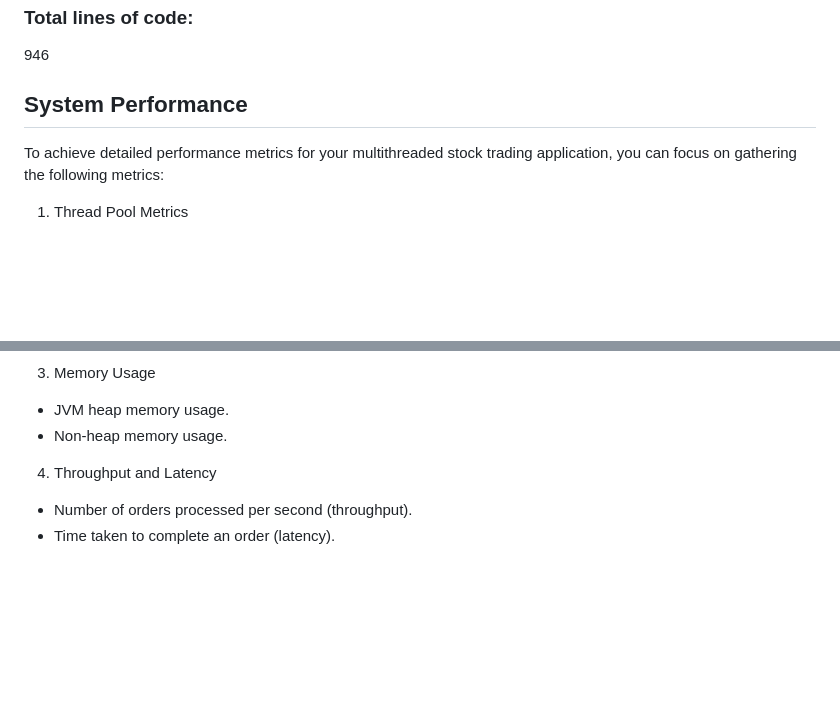
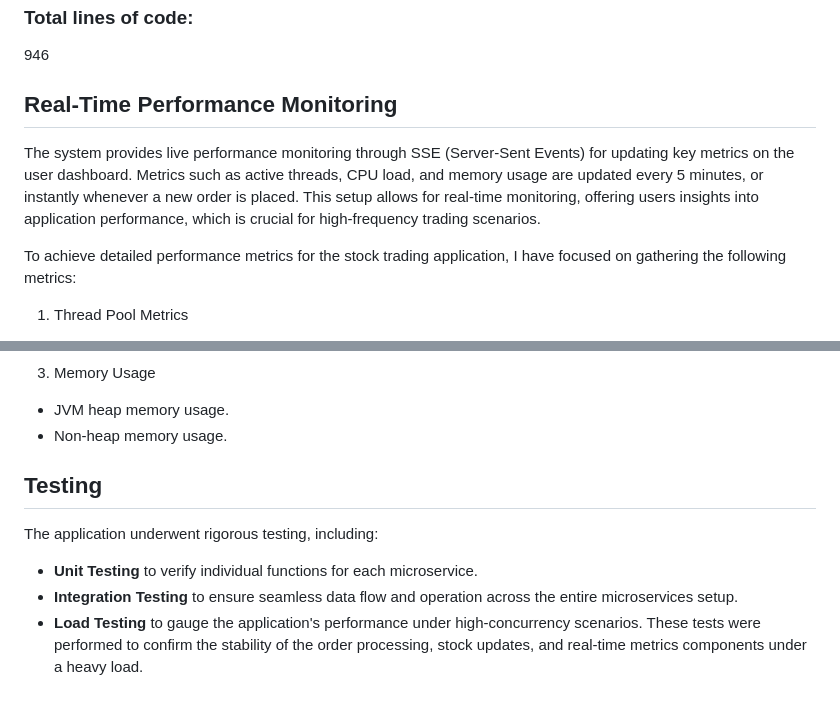
Before and after one commit to RupalJain97/Distributed_Trading_System, a Markdown page: README.md, 2 parts joined by grey strips. GitHub-like rendering; blank space fills up the shorter version.

```diff
--- a/README.md
+++ b/README.md
@@ -135,10 +135,10 @@ The TradingSystem class likely acts as a utility or central service to coordinat
 946
 
 
-## System Performance
+## Real-Time Performance Monitoring
+The system provides live performance monitoring through SSE (Server-Sent Events) for updating key metrics on the user dashboard. Metrics such as active threads, CPU load, and memory usage are updated every 5 minutes, or instantly whenever a new order is placed. This setup allows for real-time monitoring, offering users insights into application performance, which is crucial for high-frequency trading scenarios.
 
-
-To achieve detailed performance metrics for your multithreaded stock trading application, you can focus on gathering the following metrics:
+To achieve detailed performance metrics for the stock trading application, I have focused on gathering the following metrics:
 
 1. Thread Pool Metrics
 * Total number of threads in your application.
@@ -155,6 +155,14 @@ To achieve detailed performance metrics for your multithreaded stock trading app
 * JVM heap memory usage.
 * Non-heap memory usage.
 
-4. Throughput and Latency
+<!-- 4. Throughput and Latency
 * Number of orders processed per second (throughput).
-* Time taken to complete an order (latency).
+* Time taken to complete an order (latency). -->
+
+
+## Testing
+The application underwent rigorous testing, including:
+
+* **Unit Testing** to verify individual functions for each microservice.
+* **Integration Testing** to ensure seamless data flow and operation across the entire microservices setup.
+* **Load Testing** to gauge the application's performance under high-concurrency scenarios. These tests were performed to confirm the stability of the order processing, stock updates, and real-time metrics components under a heavy load.
```
